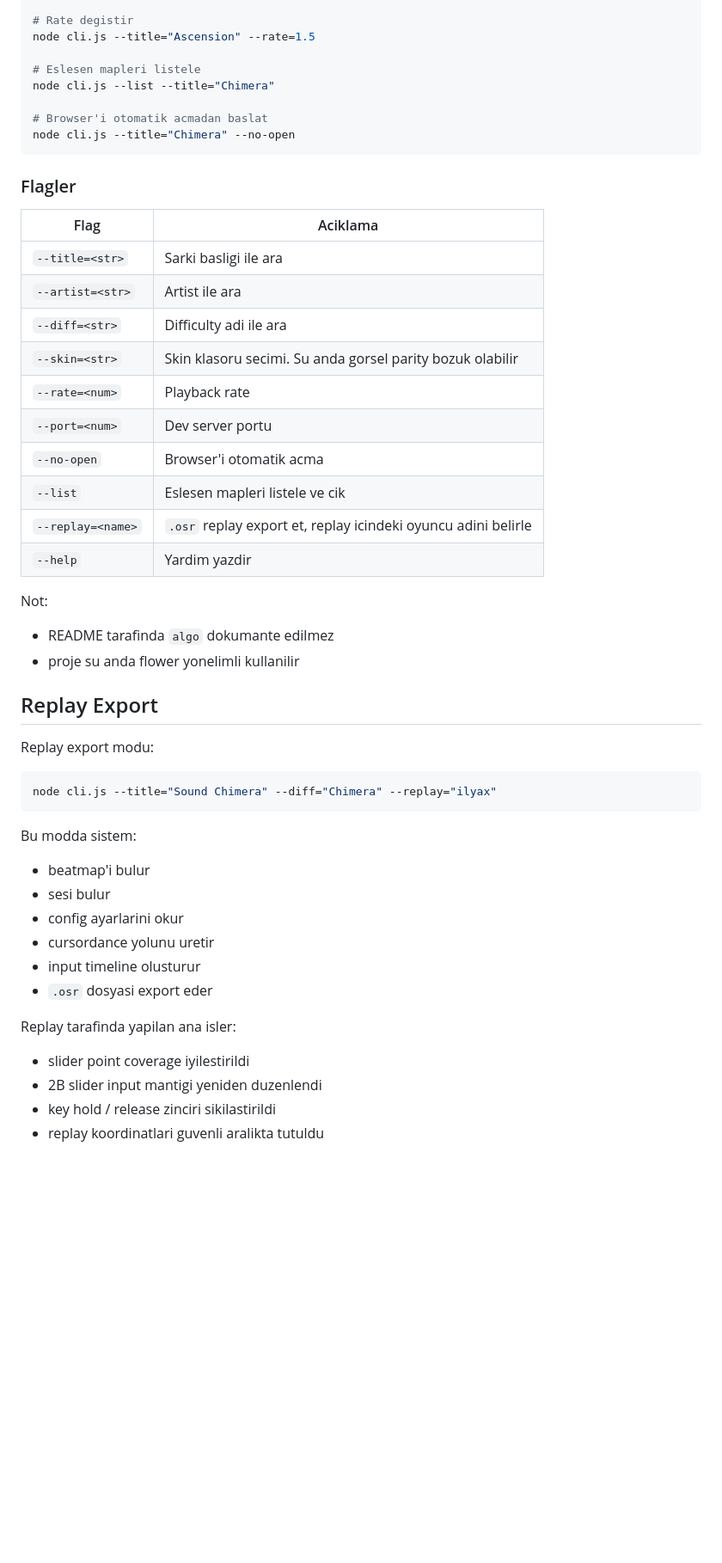
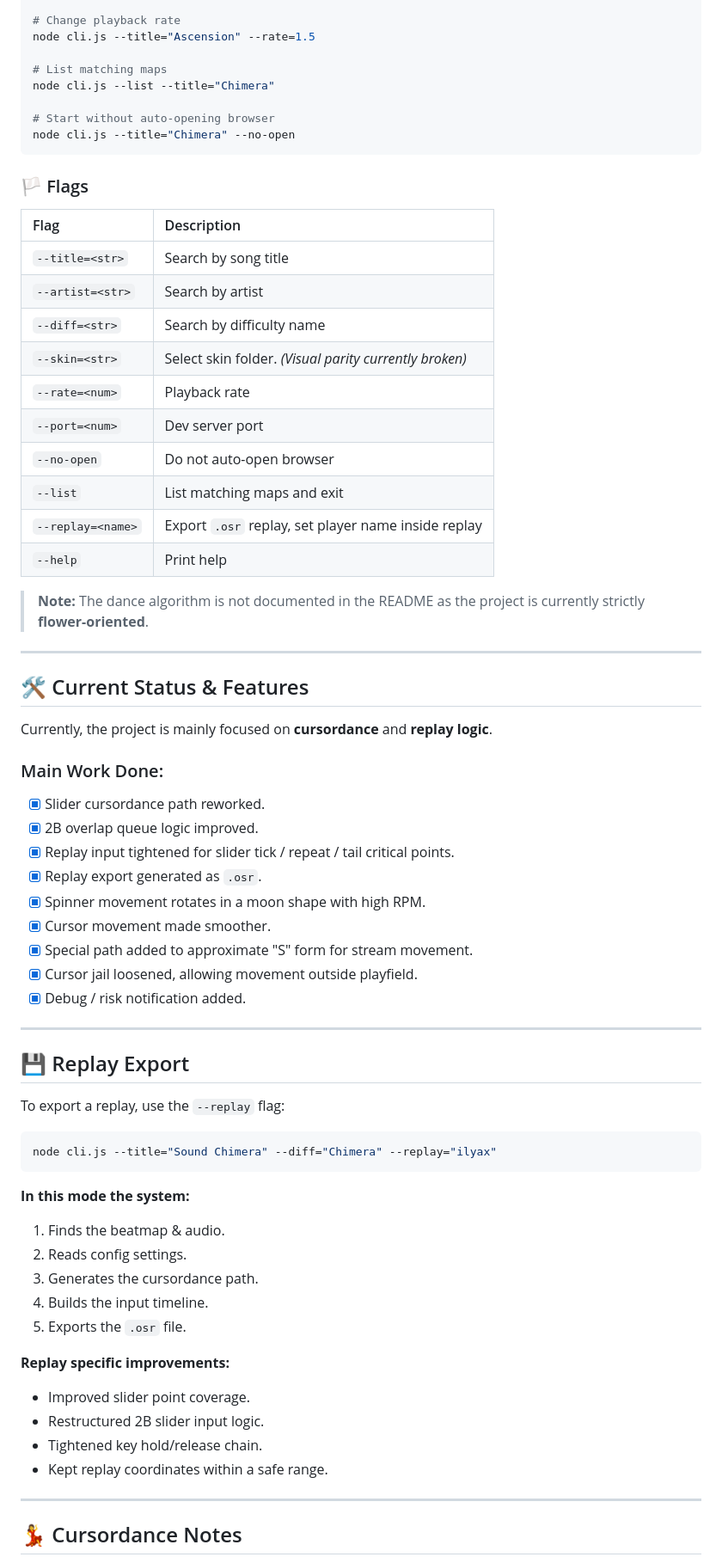
Before and after one commit to ilyaxuwu/danser-js, a Markdown page: README.md, the part around one of its changes. Shown at 86% size. Drawn GitHub-style; blank space fills up the shorter version.

````diff
--- a/README.md
+++ b/README.md
@@ -86,56 +74,72 @@ node cli.js --artist="Camellia" --diff="Insane"
 node cli.js --title="Sound Chimera" --diff="Chimera" --replay="ilyax"
 
-# Rate degistir
+# Change playback rate
 node cli.js --title="Ascension" --rate=1.5
 
-# Eslesen mapleri listele
+# List matching maps
 node cli.js --list --title="Chimera"
 
-# Browser'i otomatik acmadan baslat
+# Start without auto-opening browser
 node cli.js --title="Chimera" --no-open
 ```
 
-### Flagler
+### 🏳️ Flags
 
-| Flag | Aciklama |
-|------|----------|
-| `--title=<str>` | Sarki basligi ile ara |
-| `--artist=<str>` | Artist ile ara |
-| `--diff=<str>` | Difficulty adi ile ara |
-| `--skin=<str>` | Skin klasoru secimi. Su anda gorsel parity bozuk olabilir |
+| Flag | Description |
+| :--- | :--- |
+| `--title=<str>` | Search by song title |
+| `--artist=<str>` | Search by artist |
+| `--diff=<str>` | Search by difficulty name |
+| `--skin=<str>` | Select skin folder. *(Visual parity currently broken)* |
 | `--rate=<num>` | Playback rate |
-| `--port=<num>` | Dev server portu |
-| `--no-open` | Browser'i otomatik acma |
-| `--list` | Eslesen mapleri listele ve cik |
-| `--replay=<name>` | `.osr` replay export et, replay icindeki oyuncu adini belirle |
-| `--help` | Yardim yazdir |
+| `--port=<num>` | Dev server port |
+| `--no-open` | Do not auto-open browser |
+| `--list` | List matching maps and exit |
+| `--replay=<name>` | Export `.osr` replay, set player name inside replay |
+| `--help` | Print help |
 
-Not:
+> **Note:** The dance algorithm is not documented in the README as the project is currently strictly **flower-oriented**.
 
-- README tarafinda `algo` dokumante edilmez
-- proje su anda flower yonelimli kullanilir
+---
 
-## Replay Export
+## 🛠️ Current Status & Features
 
-Replay export modu:
+Currently, the project is mainly focused on **cursordance** and **replay logic**.
 
+### Main Work Done:
+- [x] Slider cursordance path reworked.
+- [x] 2B overlap queue logic improved.
+- [x] Replay input tightened for slider tick / repeat / tail critical points.
+- [x] Replay export generated as `.osr`.
+- [x] Spinner movement rotates in a moon shape with high RPM.
+- [x] Cursor movement made smoother.
+- [x] Special path added to approximate "S" form for stream movement.
+- [x] Cursor jail loosened, allowing movement outside playfield.
+- [x] Debug / risk notification added.
+
+---
+
+## 💾 Replay Export
+
+To export a replay, use the `--replay` flag:
 ```bash
 node cli.js --title="Sound Chimera" --diff="Chimera" --replay="ilyax"
 ```
 
-Bu modda sistem:
+**In this mode the system:**
+1. Finds the beatmap & audio.
+2. Reads config settings.
+3. Generates the cursordance path.
+4. Builds the input timeline.
+5. Exports the `.osr` file.
 
-- beatmap'i bulur
-- sesi bulur
-- config ayarlarini okur
-- cursordance yolunu uretir
-- input timeline olusturur
-- `.osr` dosyasi export eder
+**Replay specific improvements:**
+- Improved slider point coverage.
+- Restructured 2B slider input logic.
+- Tightened key hold/release chain.
+- Kept replay coordinates within a safe range.
 
-Replay tarafinda yapilan ana isler:
+---
 
-- slider point coverage iyilestirildi
-- 2B slider input mantigi yeniden duzenlendi
-- key hold / release zinciri sikilastirildi
-- replay koordinatlari guvenli aralikta tutuldu
+## 💃 Cursordance Notes
 
````
Also changed, not shown: other parts of README.md (+68 -91 lines).
